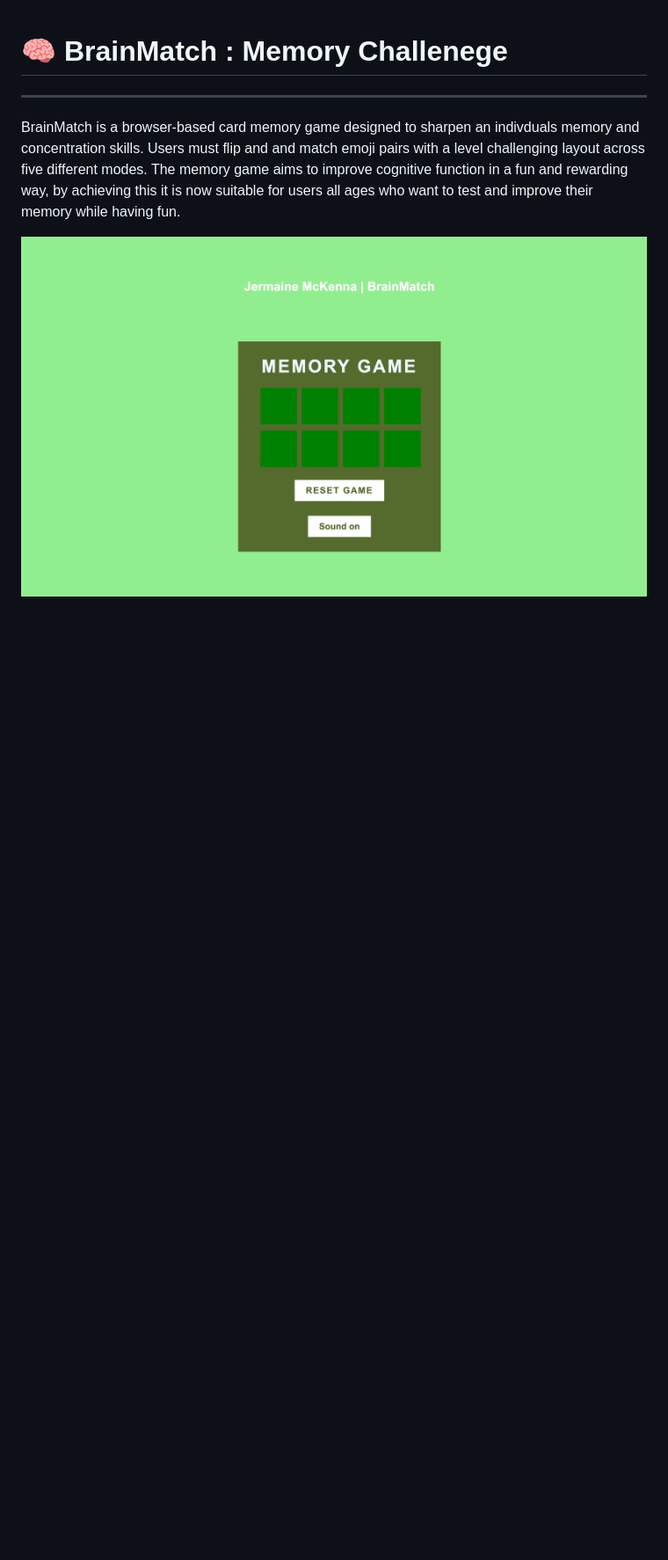
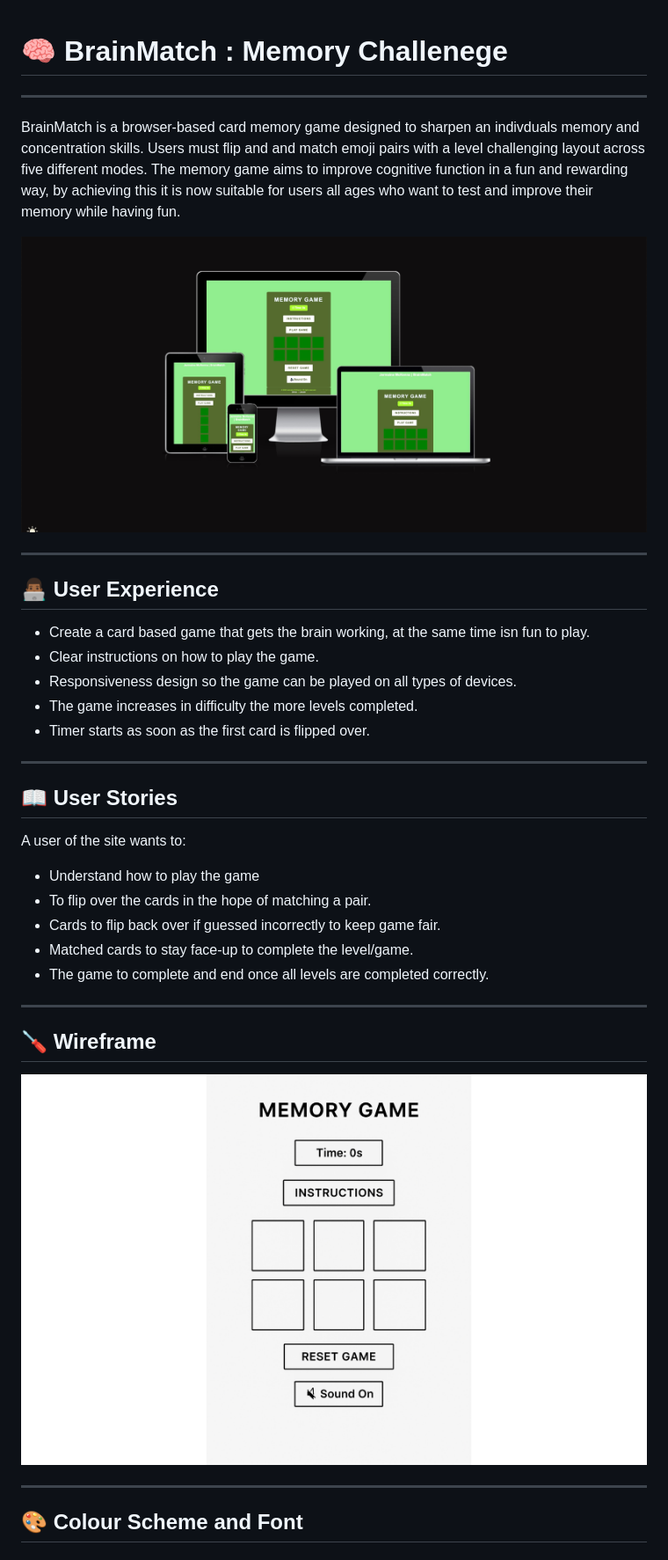
Before and after one commit to JermaineMckenna/project2-l-memory-game, a Markdown page: README.md, the part around the change. Shown: that part at 88% size. GitHub-like rendering; pictures changed too: projectimages/screenshothomep.jpg (added), projectimages/wireframe.jpg (added); blank space fills up the shorter version.

```diff
--- a/README.md
+++ b/README.md
@@ -2,4 +2,36 @@
 ---
 BrainMatch is a browser-based card memory game designed to sharpen an indivduals memory and concentration skills. Users must flip and and match emoji pairs with a level challenging layout across five different modes. The memory game aims to improve cognitive function in a fun and rewarding way, by achieving this it is now suitable for users all ages who want to test and improve their memory while having fun.
 
-![memorygame](readme/mg.jpg)
+![memorygame](projectimages/screenshothomep.jpg)
+
+---
+
+## 👨🏾‍💻 User Experience
+
+- Create a card based game that gets the brain working, at the same time isn fun to play.
+- Clear instructions on how to play the game.
+- Responsiveness design so the game can be played on all types of devices.
+- The game increases in difficulty the more levels completed.
+- Timer starts as soon as the first card is flipped over.
+
+---
+
+## 📖 User Stories
+
+A user of the site wants to:
+
+- Understand how to play the game
+- To flip over the cards in the hope of matching a pair.
+- Cards to flip back over if guessed incorrectly to keep game fair.
+- Matched cards to stay face-up to complete the level/game.
+- The game to complete and end once all levels are completed correctly.
+
+---
+
+## 🪛 Wireframe
+
+![wireframe](projectimages/wireframe.jpg)
+
+---
+
+## 🎨 Colour Scheme and Font
```
Also changed, not shown: projectimages/fonts.jpg (added), 3 other files.
